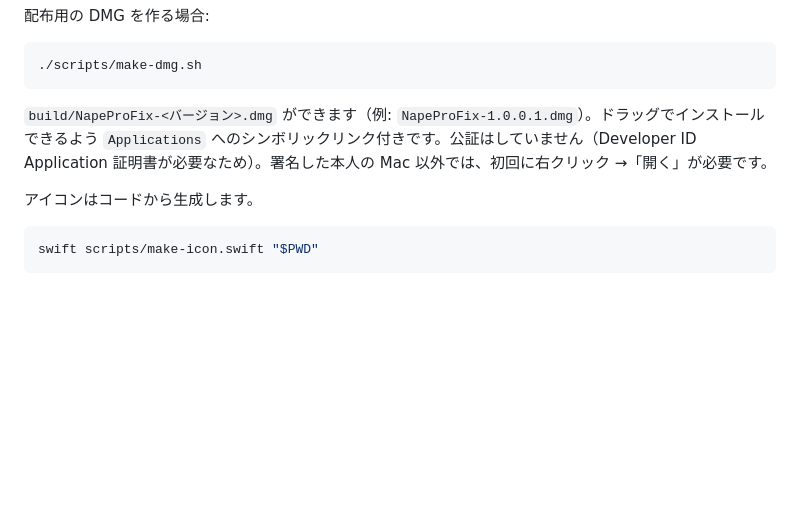
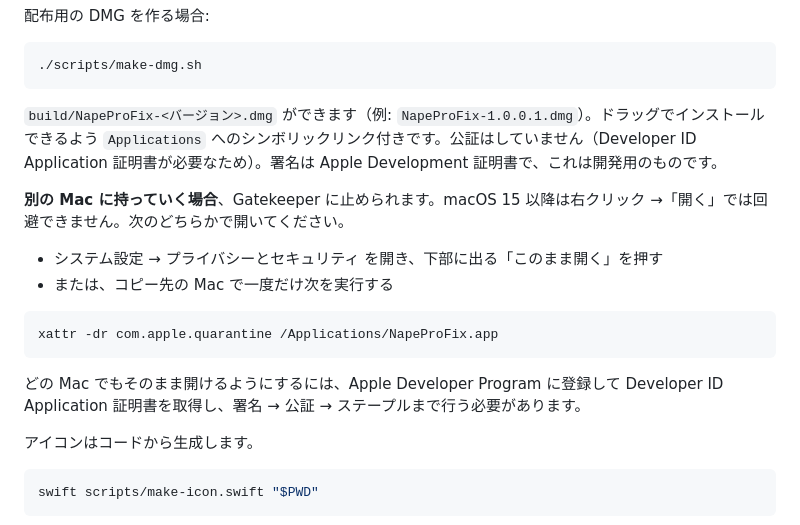
Before and after one commit to jprabadi-ship-it/NapeProFix, a Markdown page: README.md, the part around the change. Drawn GitHub-style; blank space fills up the shorter version.

Commit message:
別の Mac で開く手順を正しく書き直す
右クリック →「開く」での回避は macOS 15 で廃止されている。
この開発機は Gatekeeper 自体が無効なため spctl は accepted を返すが、
他の Mac での挙動を示していない。

Co-Authored-By: Claude Opus 5 <noreply@anthropic.com>

````diff
--- a/README.md
+++ b/README.md
@@ -36,7 +36,18 @@ cp -R /tmp/napeprofix-stage/NapeProFix.app /Applications/
 ./scripts/make-dmg.sh
 ```
 
-`build/NapeProFix-<バージョン>.dmg` ができます（例: `NapeProFix-1.0.0.1.dmg`）。ドラッグでインストールできるよう `Applications` へのシンボリックリンク付きです。公証はしていません（Developer ID Application 証明書が必要なため）。署名した本人の Mac 以外では、初回に右クリック →「開く」が必要です。
+`build/NapeProFix-<バージョン>.dmg` ができます（例: `NapeProFix-1.0.0.1.dmg`）。ドラッグでインストールできるよう `Applications` へのシンボリックリンク付きです。公証はしていません（Developer ID Application 証明書が必要なため）。署名は Apple Development 証明書で、これは開発用のものです。
+
+**別の Mac に持っていく場合**、Gatekeeper に止められます。macOS 15 以降は右クリック →「開く」では回避できません。次のどちらかで開いてください。
+
+- システム設定 → プライバシーとセキュリティ を開き、下部に出る「このまま開く」を押す
+- または、コピー先の Mac で一度だけ次を実行する
+
+```sh
+xattr -dr com.apple.quarantine /Applications/NapeProFix.app
+```
+
+どの Mac でもそのまま開けるようにするには、Apple Developer Program に登録して Developer ID Application 証明書を取得し、署名 → 公証 → ステープルまで行う必要があります。
 
 アイコンはコードから生成します。
 
````
Also changed, not shown: CHANGELOG.md (+4 -2 lines).
